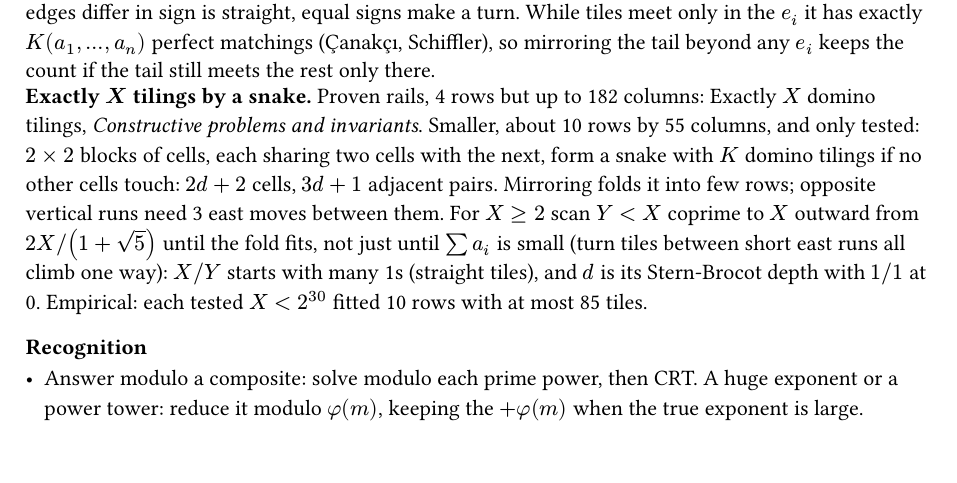
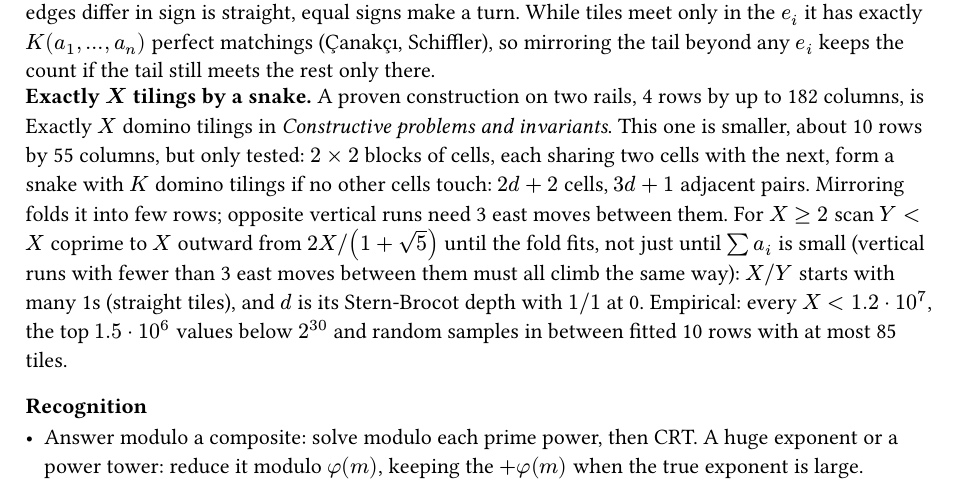
Before and after one commit to SnowballSH/snowi, a Typst document (content/numtheory/theorems.typ): part of page 3 of 4, cut so that both start at the same text, the shorter picture padded with empty space. Compiled offline with Typst 0.15.

Commit message:
Number theory review: Miller-Rabin base test, __int128 notes
The factor tests now include seven strong pseudoprimes, each to every
base but one, so dropping any base of the deterministic set fails. A
modpow test uses an unreduced base. Euclid's note says the scaling
needs __int128, since reducing x first does not avoid the overflow.

Wording: the snake tiling fact and its tested range, the discrete-log
power-of-2 note, the primitive-root time and the prime-count Example.

```diff
--- a/content/numtheory/theorems.typ
+++ b/content/numtheory/theorems.typ
@@ -235,19 +235,22 @@ adds $d$ and $sigma$.]
   meet only in the $e_i$ it has exactly $K(a_1, dots, a_n)$ perfect
   matchings (Çanakçı, Schiffler), so mirroring the tail beyond any
   $e_i$ keeps the count if the tail still meets the rest only there.]
-#fact[Exactly $X$ tilings by a snake][Proven rails, 4 rows but up to
-  182 columns: Exactly $X$ domino tilings, _Constructive problems and
-  invariants_. Smaller, about 10 rows by 55 columns, and only tested:
+#fact[Exactly $X$ tilings by a snake][A proven construction on two
+  rails, 4 rows by up to 182 columns, is Exactly $X$ domino tilings
+  in _Constructive problems and invariants_. This one is smaller,
+  about 10 rows by 55 columns, but only tested:
   $2 times 2$ blocks of cells, each sharing
   two cells with the next, form a snake with $K$ domino tilings if
   no other cells touch: $2 d + 2$ cells, $3 d + 1$ adjacent pairs.
   Mirroring folds it into few rows; opposite vertical runs need 3
   east moves between them. For $X >= 2$ scan $Y < X$ coprime to $X$
   outward from $2 X \/ (1 + sqrt(5))$ until the fold fits, not just
-  until $sum a_i$ is small (turn tiles between short east runs all
-  climb one way): $X \/ Y$ starts with many 1s (straight tiles), and
-  $d$ is its Stern-Brocot depth with $1\/1$ at 0. Empirical: each
-  tested $X < 2^30$ fitted 10 rows with at most 85 tiles.]
+  until $sum a_i$ is small (vertical runs with fewer than 3 east
+  moves between them must all climb the same way): $X \/ Y$ starts
+  with many 1s (straight tiles), and $d$ is its Stern-Brocot depth
+  with $1\/1$ at 0. Empirical: every $X < 1.2 dot 10^7$, the top
+  $1.5 dot 10^6$ values below $2^30$ and random samples in between
+  fitted 10 rows with at most 85 tiles.]
 
 === Recognition
 - Answer modulo a composite: solve modulo each prime power, then
```
Also changed, not shown: 9 other files.
